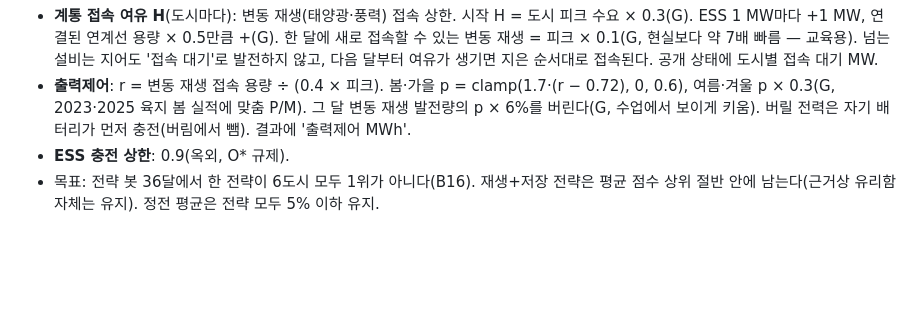
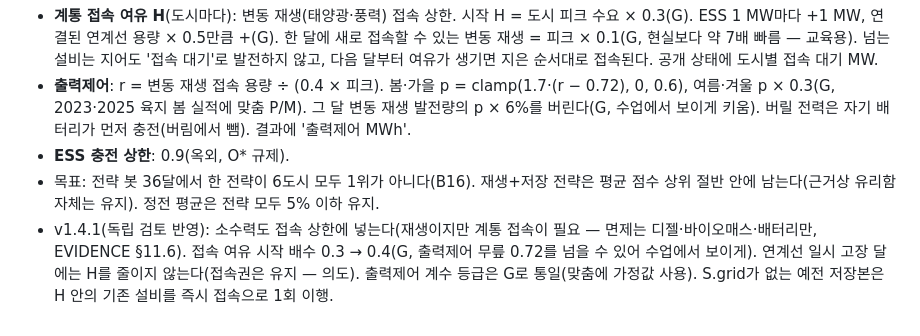
Before and after one commit to yurowa90/kentech, a Markdown page: docs/ECON-BALANCE.md, the part around the change. Rendered like a GitHub page; blank space fills up the shorter version.

Commit message:
밸런스 명세 v1.4.1: 소수력도 접속 상한, 접속 여유 배수 0.4, 연계선 고장 달 H 유지, 예전 저장 이행
Co-Authored-By: Claude Opus 5.5 <noreply@anthropic.com>
Claude-Session: https://claude.ai/code/session_01KT9v4eaLBzDtACNbBwtWT5

```diff
--- a/docs/ECON-BALANCE.md
+++ b/docs/ECON-BALANCE.md
@@ -100,3 +100,4 @@
 - **출력제어**: r = 변동 재생 접속 용량 ÷ (0.4 × 피크). 봄·가을 p = clamp(1.7·(r − 0.72), 0, 0.6), 여름·겨울 p × 0.3(G, 2023·2025 육지 봄 실적에 맞춤 P/M). 그 달 변동 재생 발전량의 p × 6%를 버린다(G, 수업에서 보이게 키움). 버릴 전력은 자기 배터리가 먼저 충전(버림에서 뺌). 결과에 '출력제어 MWh'.
 - **ESS 충전 상한**: 0.9(옥외, O* 규제).
 - 목표: 전략 봇 36달에서 한 전략이 6도시 모두 1위가 아니다(B16). 재생+저장 전략은 평균 점수 상위 절반 안에 남는다(근거상 유리함 자체는 유지). 정전 평균은 전략 모두 5% 이하 유지.
+- v1.4.1(독립 검토 반영): 소수력도 접속 상한에 넣는다(재생이지만 계통 접속이 필요 — 면제는 디젤·바이오매스·배터리만, EVIDENCE §11.6). 접속 여유 시작 배수 0.3 → 0.4(G, 출력제어 무릎 0.72를 넘을 수 있어 수업에서 보이게). 연계선 일시 고장 달에는 H를 줄이지 않는다(접속권은 유지 — 의도). 출력제어 계수 등급은 G로 통일(맞춤에 가정값 사용). S.grid가 없는 예전 저장본은 H 안의 기존 설비를 즉시 접속으로 1회 이행.
```
